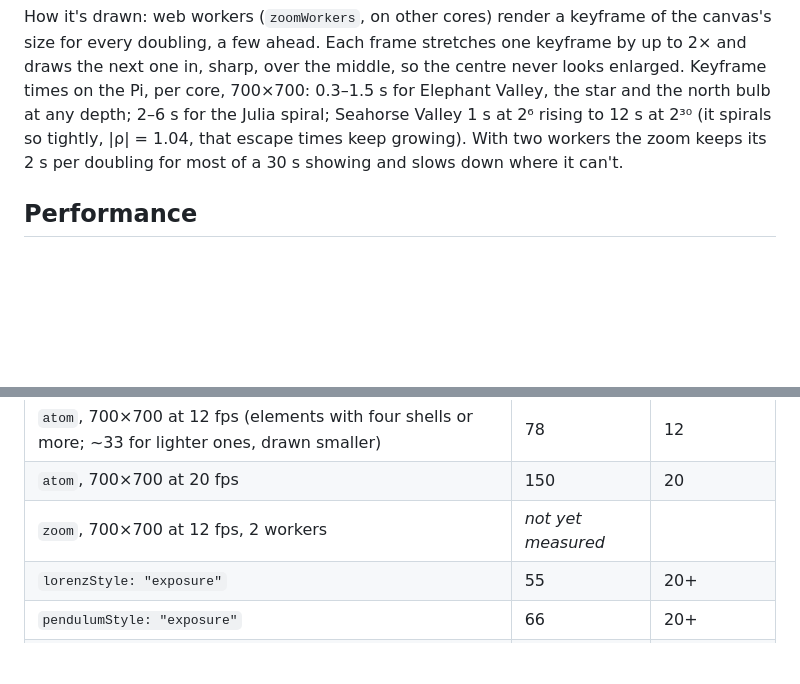
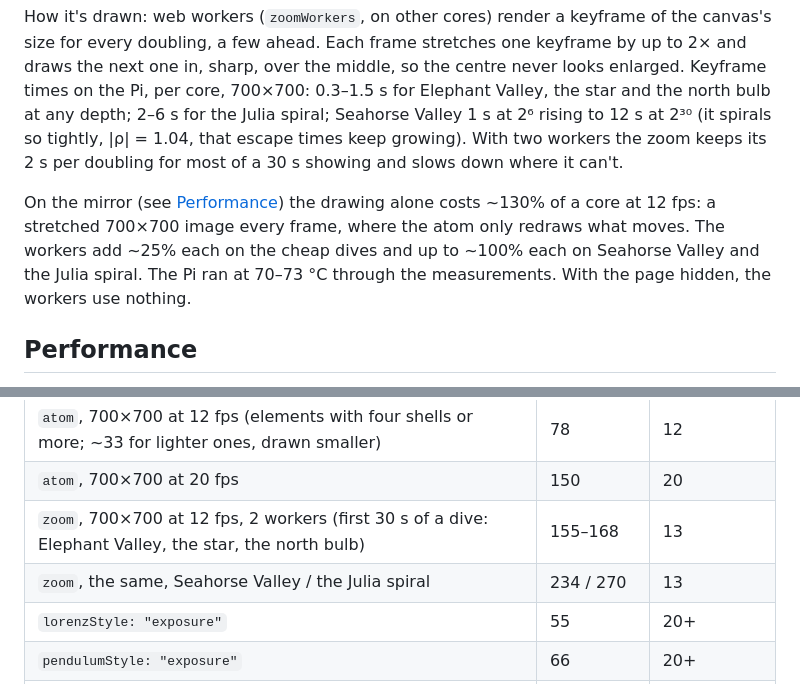
Before and after one commit to charleswest775/MMM-Rule30, a Markdown page: README.md, 2 parts joined by grey strips. Rendered like a GitHub page; blank space fills up the shorter version.

Commit message:
Record the fractal zoom's cost on the Pi
Co-Authored-By: Claude Opus 5 <noreply@anthropic.com>

```diff
--- a/README.md
+++ b/README.md
@@ -158,6 +158,12 @@ depth; 2–6 s for the Julia spiral; Seahorse Valley 1 s at 2⁶ rising to 12 s
 so tightly, |ρ| = 1.04, that escape times keep growing). With two workers the zoom keeps its
 2 s per doubling for most of a 30 s showing and slows down where it can't.
 
+On the mirror (see [Performance](#performance)) the drawing alone costs ~130% of a core at
+12 fps: a stretched 700×700 image every frame, where the atom only redraws what moves. The
+workers add ~25% each on the cheap dives and up to ~100% each on Seahorse Valley and the Julia
+spiral. The Pi ran at 70–73 °C through the measurements. With the page hidden, the workers use
+nothing.
+
 ## Performance
 
 Measured on the mirror (Pi 3 B+, Electron 42, software rendering, 900×900 canvas, 20 fps),
@@ -174,7 +180,8 @@ as CPU of the Electron processes plus the `cage` compositor over 60 s, in % of o
 | `icons` (while developing, ~45 s; then ~7) | 66 | 17 |
 | `atom`, 700×700 at 12 fps (elements with four shells or more; ~33 for lighter ones, drawn smaller) | 78 | 12 |
 | `atom`, 700×700 at 20 fps | 150 | 20 |
-| `zoom`, 700×700 at 12 fps, 2 workers | *not yet measured* | |
+| `zoom`, 700×700 at 12 fps, 2 workers (first 30 s of a dive: Elephant Valley, the star, the north bulb) | 155–168 | 13 |
+| `zoom`, the same, Seahorse Valley / the Julia spiral | 234 / 270 | 13 |
 | `lorenzStyle: "exposure"` | 55 | 20+ |
 | `pendulumStyle: "exposure"` | 66 | 20+ |
 | *v0.1.0 single pendulum, 30 fps, for comparison* | *140 + cage* | |
```
Also changed, not shown: CLAUDE.md (+2 -1 lines).
